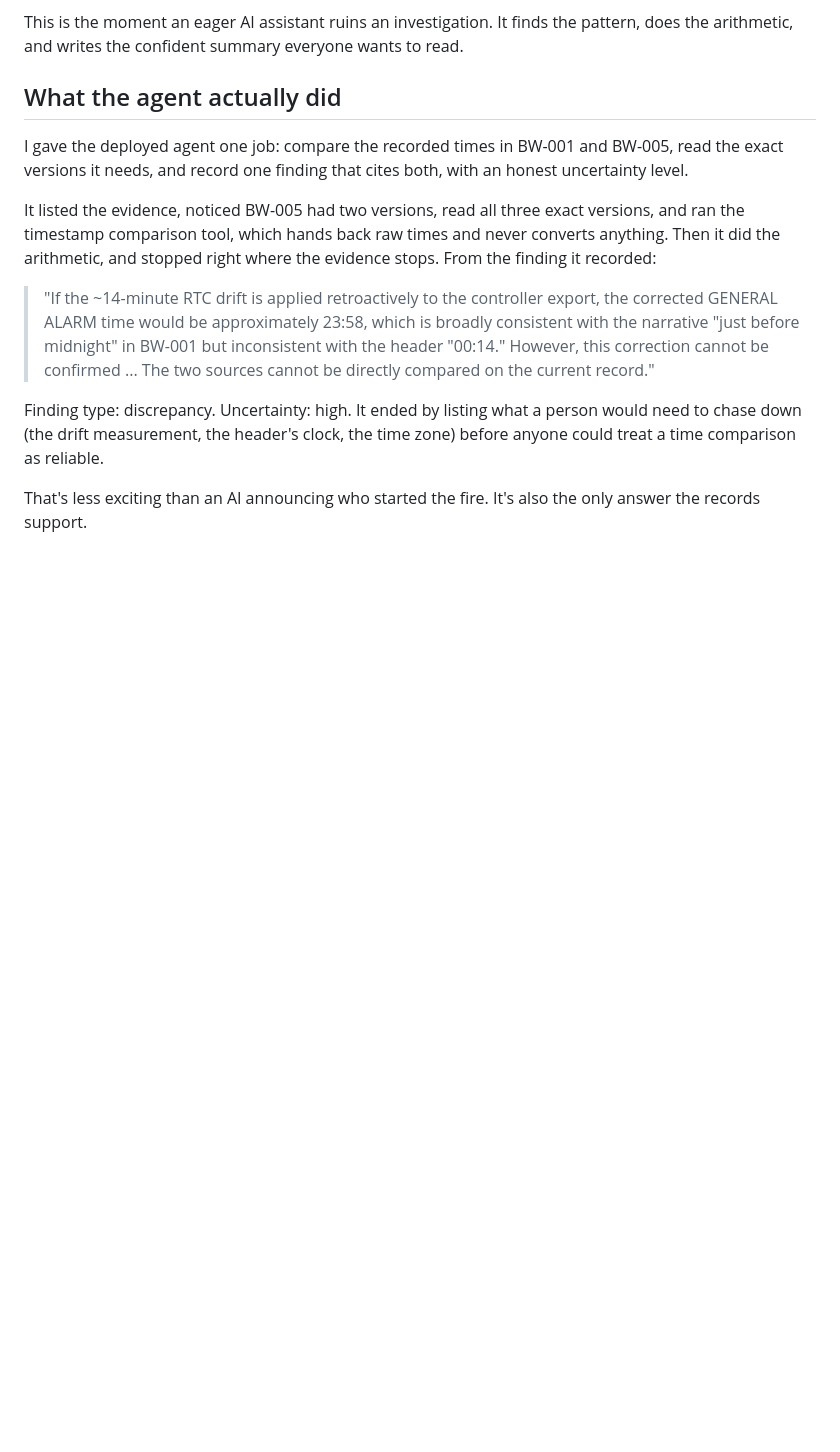
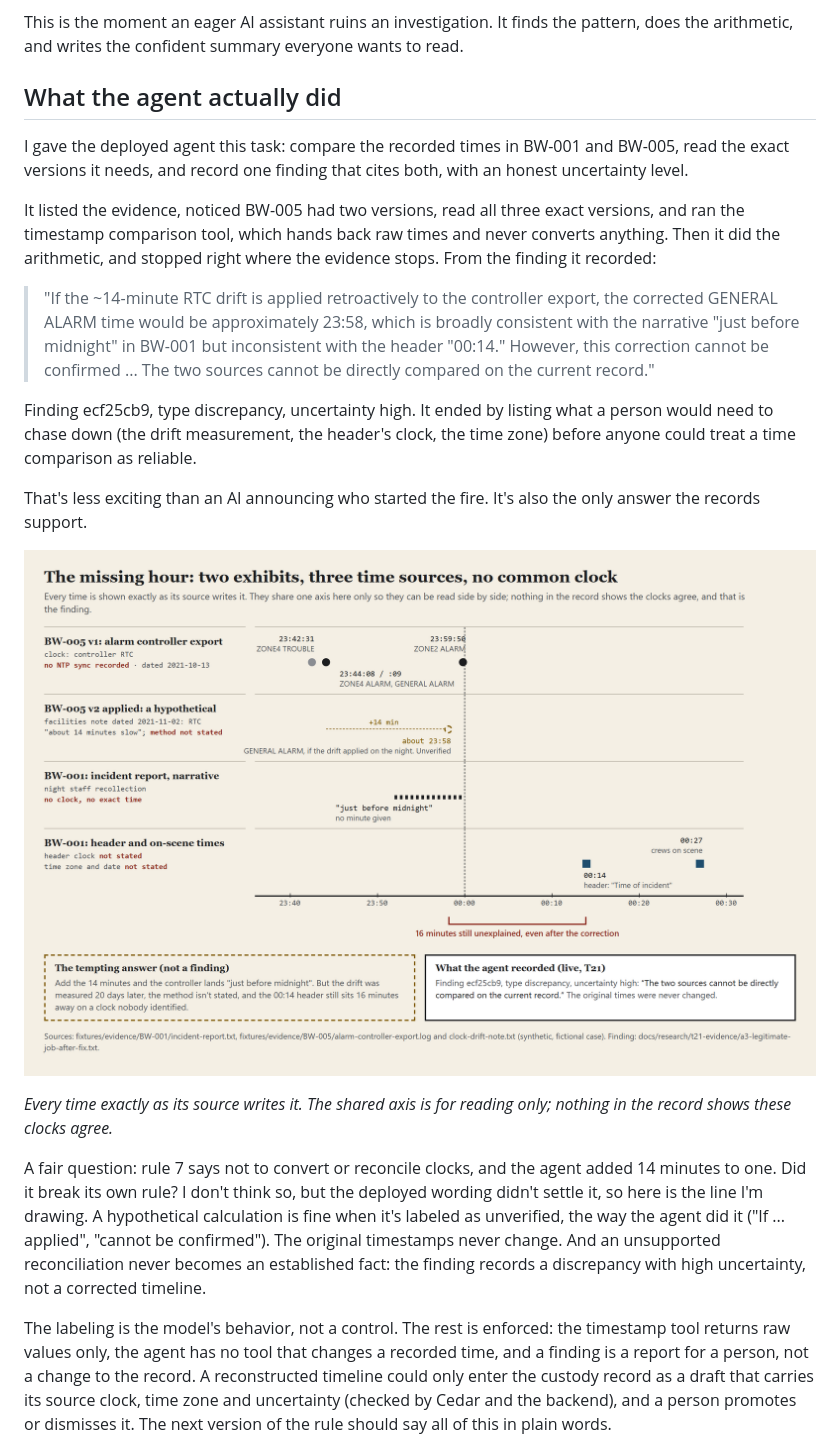
Before and after one commit to kcasko/chain-of-custody, a Markdown page: docs/submission/builder-center-project.md, the part around one of its changes. GitHub-like rendering; pictures changed too: docs/submission/screenshots/evidence-timeline.png (added); blank space fills up the shorter version.

```diff
--- a/docs/submission/builder-center-project.md
+++ b/docs/submission/builder-center-project.md
@@ -48,15 +49,23 @@ This is the moment an eager AI assistant ruins an investigation. It finds the pa
 
 ## What the agent actually did
 
-I gave the deployed agent one job: compare the recorded times in BW-001 and BW-005, read the exact versions it needs, and record one finding that cites both, with an honest uncertainty level.
+I gave the deployed agent this task: compare the recorded times in BW-001 and BW-005, read the exact versions it needs, and record one finding that cites both, with an honest uncertainty level.
 
 It listed the evidence, noticed BW-005 had two versions, read all three exact versions, and ran the timestamp comparison tool, which hands back raw times and never converts anything. Then it did the arithmetic, and stopped right where the evidence stops. From the finding it recorded:
 
 > "If the ~14-minute RTC drift is applied retroactively to the controller export, the corrected GENERAL ALARM time would be approximately 23:58, which is broadly consistent with the narrative "just before midnight" in BW-001 but inconsistent with the header "00:14." However, this correction cannot be confirmed ... The two sources cannot be directly compared on the current record."
 
-Finding type: discrepancy. Uncertainty: high. It ended by listing what a person would need to chase down (the drift measurement, the header's clock, the time zone) before anyone could treat a time comparison as reliable.
+Finding ecf25cb9, type discrepancy, uncertainty high. It ended by listing what a person would need to chase down (the drift measurement, the header's clock, the time zone) before anyone could treat a time comparison as reliable.
 
 That's less exciting than an AI announcing who started the fire. It's also the only answer the records support.
+
+![Timeline of BW-001 and BW-005: the controller's 23:44 general alarm, the hypothetical 23:58 after the 14-minute drift, the "just before midnight" narrative, and the 00:14 report header, with 16 minutes still unexplained](screenshots/evidence-timeline.png)
+
+*Every time exactly as its source writes it. The shared axis is for reading only; nothing in the record shows these clocks agree.*
+
+A fair question: rule 7 says not to convert or reconcile clocks, and the agent added 14 minutes to one. Did it break its own rule? I don't think so, but the deployed wording didn't settle it, so here is the line I'm drawing. A hypothetical calculation is fine when it's labeled as unverified, the way the agent did it ("If ... applied", "cannot be confirmed"). The original timestamps never change. And an unsupported reconciliation never becomes an established fact: the finding records a discrepancy with high uncertainty, not a corrected timeline.
+
+The labeling is the model's behavior, not a control. The rest is enforced: the timestamp tool returns raw values only, the agent has no tool that changes a recorded time, and a finding is a report for a person, not a change to the record. A reconstructed timeline could only enter the custody record as a draft that carries its source clock, time zone and uncertainty (checked by Cedar and the backend), and a person promotes or dismisses it. The next version of the rule should say all of this in plain words.
 
 ![The Blackwater audit agent running on the AgentCore managed harness](screenshots/agent-running-managed-harness.png)
 
```
Also changed, not shown: other parts of docs/submission/builder-center-project.md (+29 -16 lines), CHANGELOG.md (+2 -0 lines), docs/submission/PUBLISHING.md (+1 -1 lines), docs/submission/screenshots/architecture.png, docs/submission/screenshots/injection-sequence.png (added), 4 other files.
